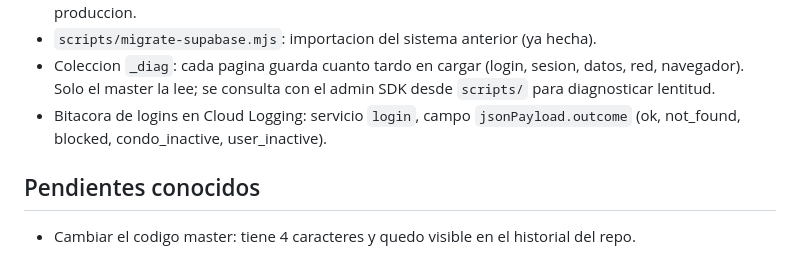
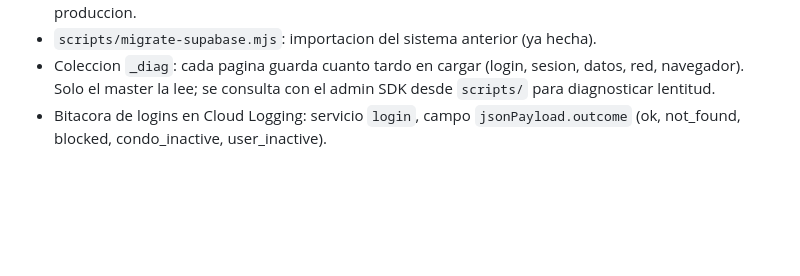
Before and after one commit to yonxela/SISDEL-RESIDENCIAL, a Markdown page: CLAUDE.md, the part around the change. Rendered like a GitHub page; blank space fills up the shorter version.

Commit message:
docs: codigo master cambiado, sin pendientes
Co-Authored-By: Claude Opus 5.5 <noreply@anthropic.com>

```diff
--- a/CLAUDE.md
+++ b/CLAUDE.md
@@ -38,6 +38,3 @@ Estructura de datos y archivos: ver README.md.
 - `scripts/migrate-supabase.mjs`: importacion del sistema anterior (ya hecha).
 - Coleccion `_diag`: cada pagina guarda cuanto tardo en cargar (login, sesion, datos, red, navegador). Solo el master la lee; se consulta con el admin SDK desde `scripts/` para diagnosticar lentitud.
 - Bitacora de logins en Cloud Logging: servicio `login`, campo `jsonPayload.outcome` (ok, not_found, blocked, condo_inactive, user_inactive).
-
-## Pendientes conocidos
-- Cambiar el codigo master: tiene 4 caracteres y quedo visible en el historial del repo.
```
